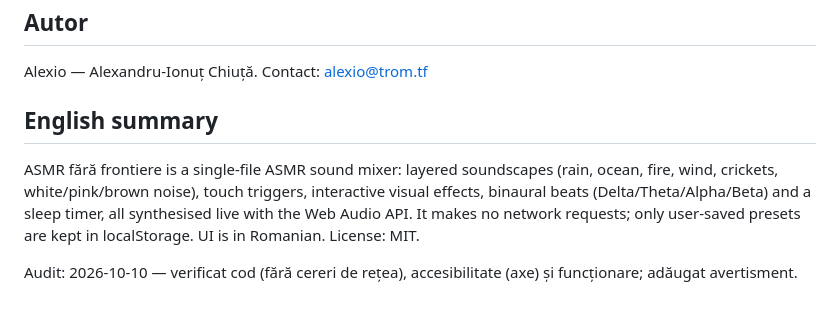
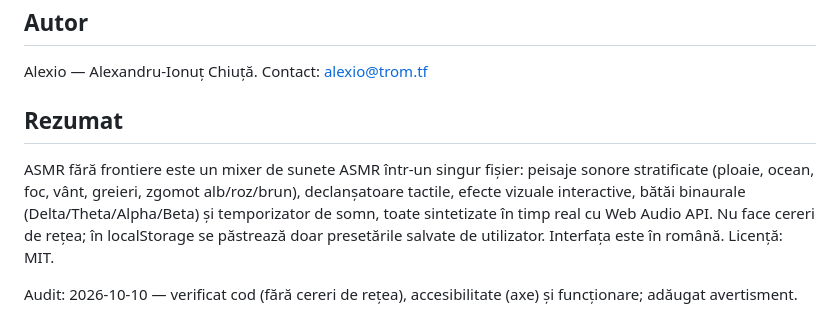
Before and after one commit to chiuta/ASMR, a Markdown page: README.ro.md, the part around the change. Rendered like a GitHub page.

```diff
--- a/README.ro.md
+++ b/README.ro.md
@@ -91,8 +91,8 @@ Aplicația însăși conține doar mențiunea: „Fișierul e al tău. 100% loca
 
 Alexio — Alexandru-Ionuț Chiuță. Contact: alexio@trom.tf
 
-## English summary
+## Rezumat
 
-ASMR fără frontiere is a single-file ASMR sound mixer: layered soundscapes (rain, ocean, fire, wind, crickets, white/pink/brown noise), touch triggers, interactive visual effects, binaural beats (Delta/Theta/Alpha/Beta) and a sleep timer, all synthesised live with the Web Audio API. It makes no network requests; only user-saved presets are kept in localStorage. UI is in Romanian. License: MIT.
+ASMR fără frontiere este un mixer de sunete ASMR într-un singur fișier: peisaje sonore stratificate (ploaie, ocean, foc, vânt, greieri, zgomot alb/roz/brun), declanșatoare tactile, efecte vizuale interactive, bătăi binaurale (Delta/Theta/Alpha/Beta) și temporizator de somn, toate sintetizate în timp real cu Web Audio API. Nu face cereri de rețea; în localStorage se păstrează doar presetările salvate de utilizator. Interfața este în română. Licență: MIT.
 
 Audit: 2026-10-10 — verificat cod (fără cereri de rețea), accesibilitate (axe) și funcționare; adăugat avertisment.
```
